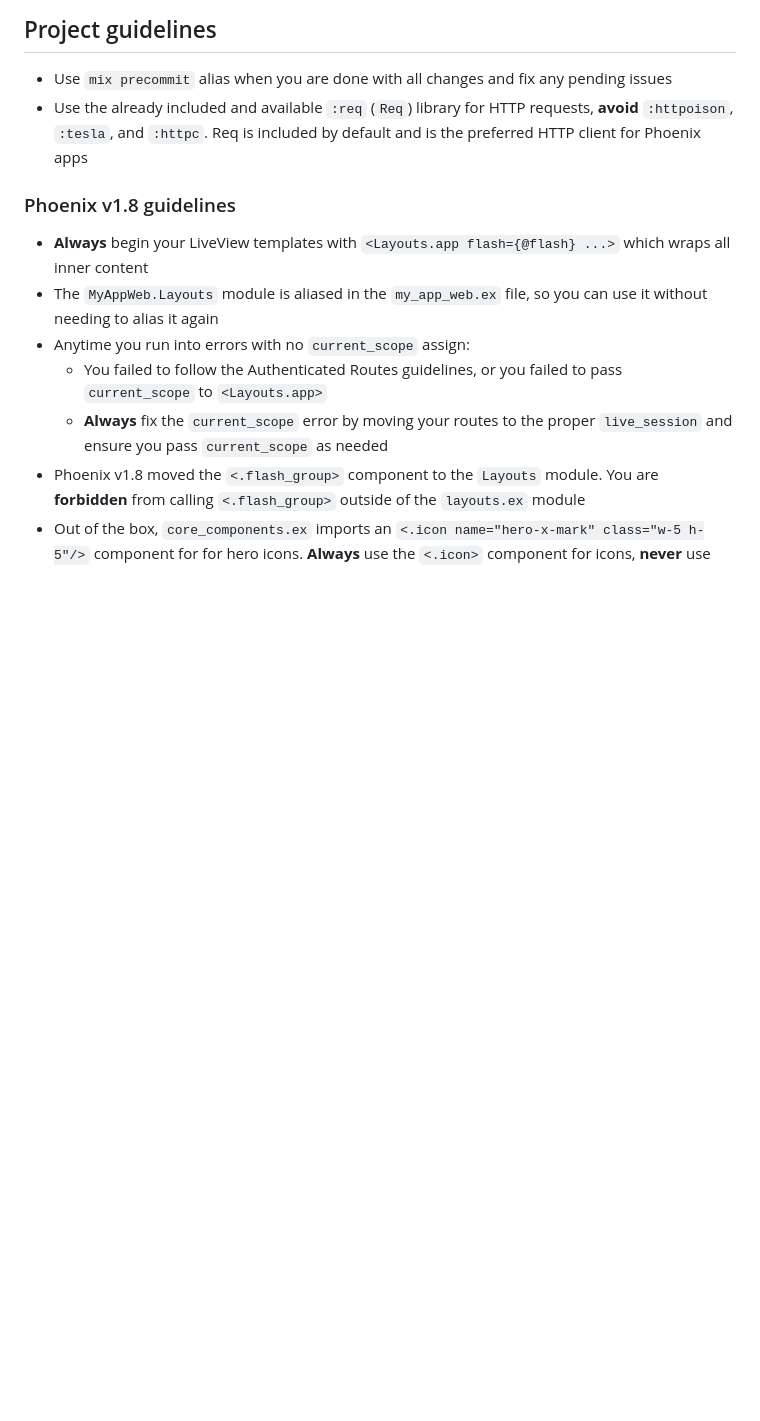
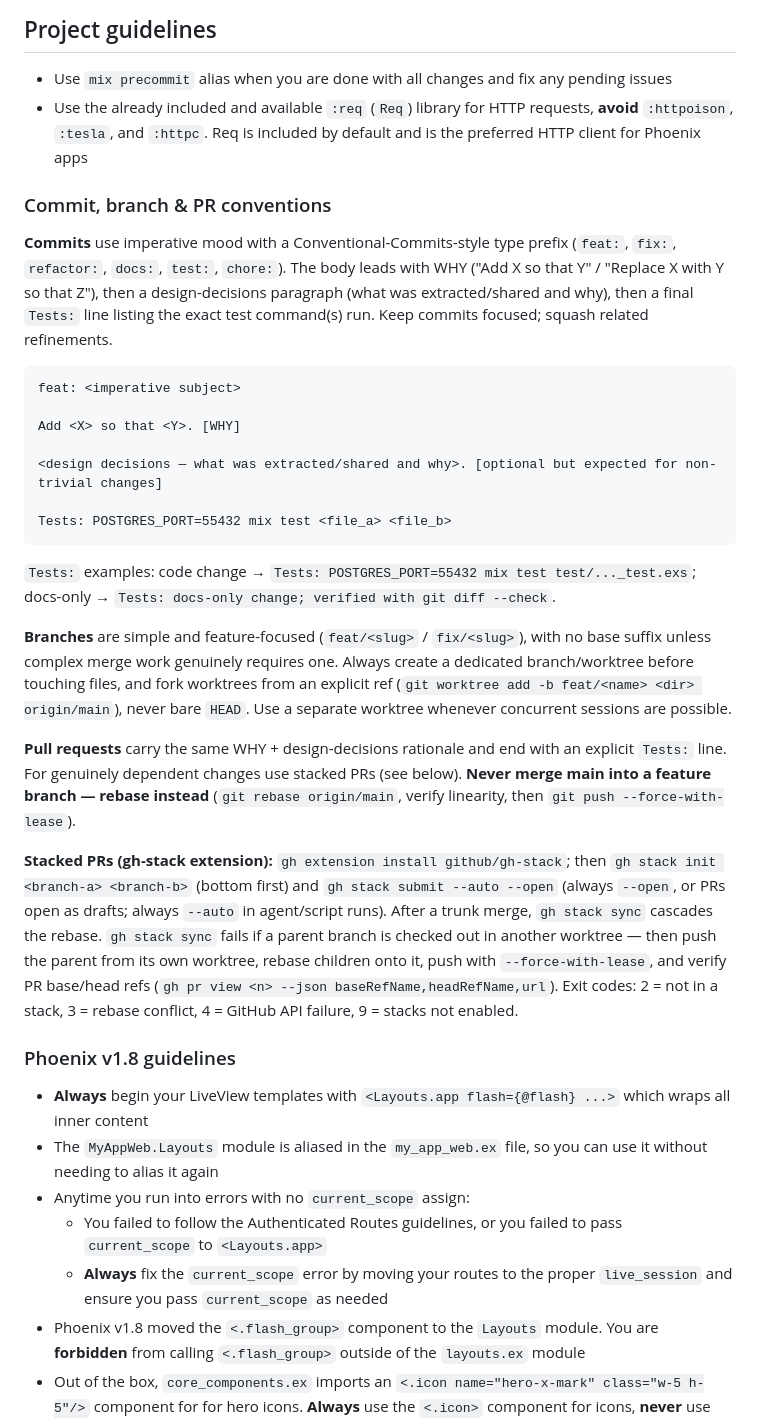
Before and after one commit to acramatte/zaimu-tomo, a Markdown page: AGENTS.md, the part around the change. GitHub-like rendering; blank space fills up the shorter version.

Commit message:
docs: document commit, branch & PR conventions in AGENTS.md
Add the repo's commit-message format, branch/worktree discipline, and
PR conventions (including stacked-PR usage) directly to AGENTS.md so any
agent — local or cloud — that loads the working directory picks them up
without needing prior context. The content mirrors the established
conventions already applied in prior work.

Tests: docs-only change; verified with git diff --check

````diff
--- a/AGENTS.md
+++ b/AGENTS.md
@@ -4,6 +4,28 @@ This is a web application written using the Phoenix web framework.
 
 - Use `mix precommit` alias when you are done with all changes and fix any pending issues
 - Use the already included and available `:req` (`Req`) library for HTTP requests, **avoid** `:httpoison`, `:tesla`, and `:httpc`. Req is included by default and is the preferred HTTP client for Phoenix apps
+
+### Commit, branch & PR conventions
+
+**Commits** use imperative mood with a Conventional-Commits-style type prefix (`feat:`, `fix:`, `refactor:`, `docs:`, `test:`, `chore:`). The body leads with WHY ("Add X so that Y" / "Replace X with Y so that Z"), then a design-decisions paragraph (what was extracted/shared and why), then a final `Tests:` line listing the exact test command(s) run. Keep commits focused; squash related refinements.
+
+```
+feat: <imperative subject>
+
+Add <X> so that <Y>. [WHY]
+
+<design decisions — what was extracted/shared and why>. [optional but expected for non-trivial changes]
+
+Tests: POSTGRES_PORT=55432 mix test <file_a> <file_b>
+```
+
+`Tests:` examples: code change → `Tests: POSTGRES_PORT=55432 mix test test/..._test.exs`; docs-only → `Tests: docs-only change; verified with git diff --check`.
+
+**Branches** are simple and feature-focused (`feat/<slug>` / `fix/<slug>`), with no base suffix unless complex merge work genuinely requires one. Always create a dedicated branch/worktree before touching files, and fork worktrees from an explicit ref (`git worktree add -b feat/<name> <dir> origin/main`), never bare `HEAD`. Use a separate worktree whenever concurrent sessions are possible.
+
+**Pull requests** carry the same WHY + design-decisions rationale and end with an explicit `Tests:` line. For genuinely dependent changes use stacked PRs (see below). **Never merge main into a feature branch — rebase instead** (`git rebase origin/main`, verify linearity, then `git push --force-with-lease`).
+
+**Stacked PRs (gh-stack extension):** `gh extension install github/gh-stack`; then `gh stack init <branch-a> <branch-b>` (bottom first) and `gh stack submit --auto --open` (always `--open`, or PRs open as drafts; always `--auto` in agent/script runs). After a trunk merge, `gh stack sync` cascades the rebase. `gh stack sync` fails if a parent branch is checked out in another worktree — then push the parent from its own worktree, rebase children onto it, push with `--force-with-lease`, and verify PR base/head refs (`gh pr view <n> --json baseRefName,headRefName,url`). Exit codes: 2 = not in a stack, 3 = rebase conflict, 4 = GitHub API failure, 9 = stacks not enabled.
 
 ### Phoenix v1.8 guidelines
 
````
